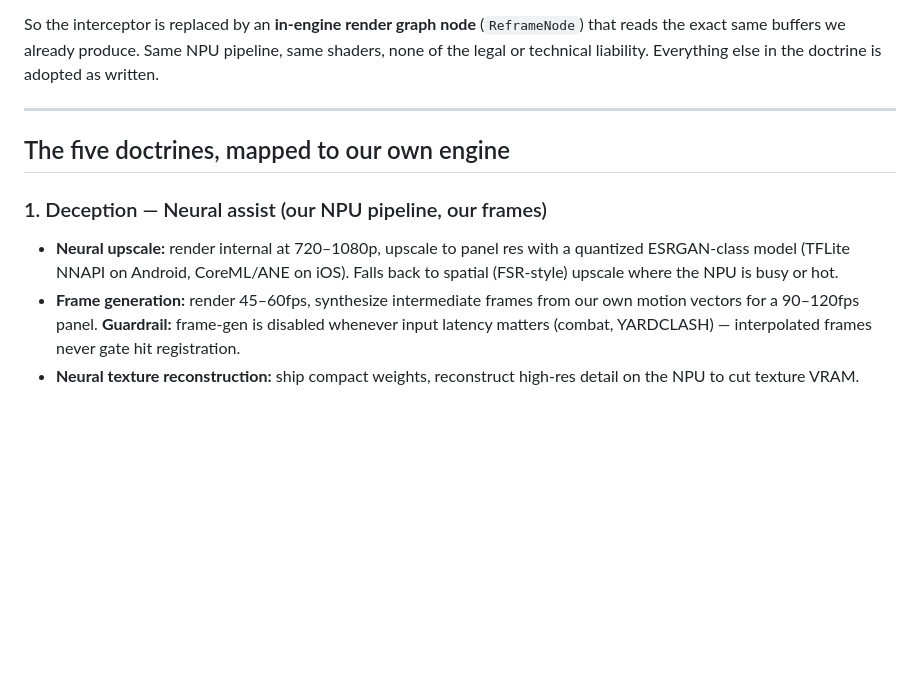
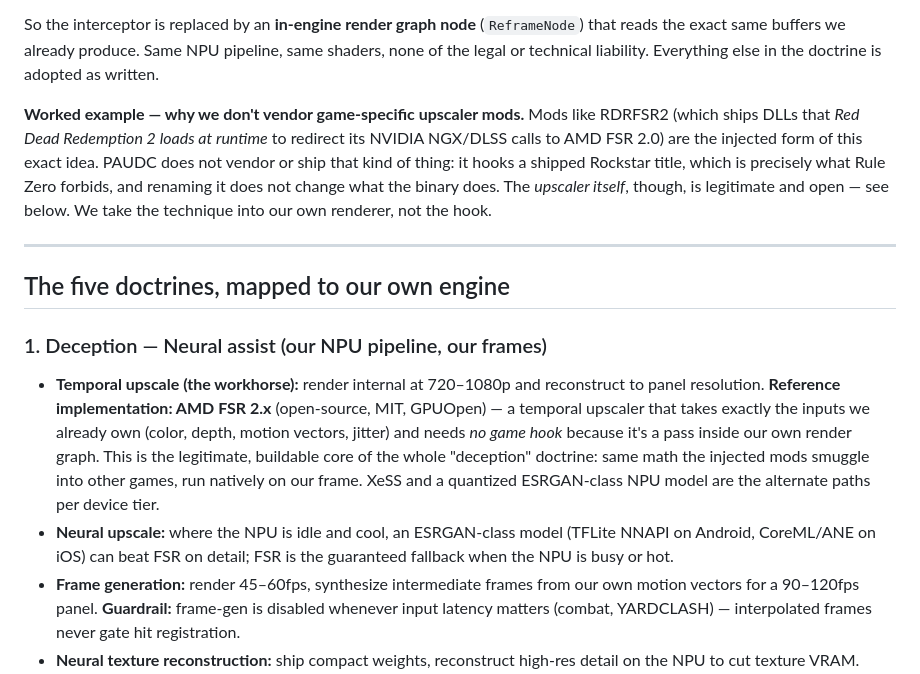
Before and after one commit to Machinelearning1954/U.S-Robotic-ARMY, a Markdown page: engine/MOBILE_RENDER_DOCTRINE.md, the part around the change. Drawn GitHub-style; blank space fills up the shorter version.

Commit message:
Adopt FSR2 as the reference upscaler; decline vendoring the RDR2 hook
RDRFSR2 is a DLL-injection mod that Red Dead Redemption 2 loads at
runtime to redirect its NGX/DLSS calls to FSR 2.0 — a runtime hook
into a shipped Rockstar title, which is exactly what Rule Zero forbids,
and renaming it doesn't change what the binary does. Not vendored.

The legitimate part transfers: FSR 2.x is open-source (MIT, GPUOpen)
and takes the very inputs our own render graph already owns (color,
depth, motion vectors, jitter), so it runs as a native pass with no
game hook. The render doctrine now names FSR2 as the reference temporal
upscaler and records the worked example of why game-specific upscaler
mods stay out of this repo.

Co-Authored-By: Claude Fable 5 <noreply@anthropic.com>
Claude-Session: https://claude.ai/code/session_01YFhAUNu3ZLziYWi4qHYJSV

```diff
--- a/engine/MOBILE_RENDER_DOCTRINE.md
+++ b/engine/MOBILE_RENDER_DOCTRINE.md
@@ -28,14 +28,30 @@ that reads the exact same buffers we already produce. Same NPU pipeline, same
 shaders, none of the legal or technical liability. Everything else in the
 doctrine is adopted as written.
 
+**Worked example — why we don't vendor game-specific upscaler mods.** Mods like
+RDRFSR2 (which ships DLLs that *Red Dead Redemption 2 loads at runtime* to
+redirect its NVIDIA NGX/DLSS calls to AMD FSR 2.0) are the injected form of this
+exact idea. PAUDC does not vendor or ship that kind of thing: it hooks a shipped
+Rockstar title, which is precisely what Rule Zero forbids, and renaming it does
+not change what the binary does. The *upscaler itself*, though, is legitimate and
+open — see below. We take the technique into our own renderer, not the hook.
+
 ---
 
 ## The five doctrines, mapped to our own engine
 
 ### 1. Deception — Neural assist (our NPU pipeline, our frames)
-- **Neural upscale:** render internal at 720–1080p, upscale to panel res with a
-  quantized ESRGAN-class model (TFLite NNAPI on Android, CoreML/ANE on iOS).
-  Falls back to spatial (FSR-style) upscale where the NPU is busy or hot.
+- **Temporal upscale (the workhorse):** render internal at 720–1080p and
+  reconstruct to panel resolution. **Reference implementation: AMD FSR 2.x**
+  (open-source, MIT, GPUOpen) — a temporal upscaler that takes exactly the inputs
+  we already own (color, depth, motion vectors, jitter) and needs *no game hook*
+  because it's a pass inside our own render graph. This is the legitimate,
+  buildable core of the whole "deception" doctrine: same math the injected mods
+  smuggle into other games, run natively on our frame. XeSS and a quantized
+  ESRGAN-class NPU model are the alternate paths per device tier.
+- **Neural upscale:** where the NPU is idle and cool, an ESRGAN-class model
+  (TFLite NNAPI on Android, CoreML/ANE on iOS) can beat FSR on detail; FSR is the
+  guaranteed fallback when the NPU is busy or hot.
 - **Frame generation:** render 45–60fps, synthesize intermediate frames from
   our own motion vectors for a 90–120fps panel. **Guardrail:** frame-gen is
   disabled whenever input latency matters (combat, YARDCLASH) — interpolated
```
